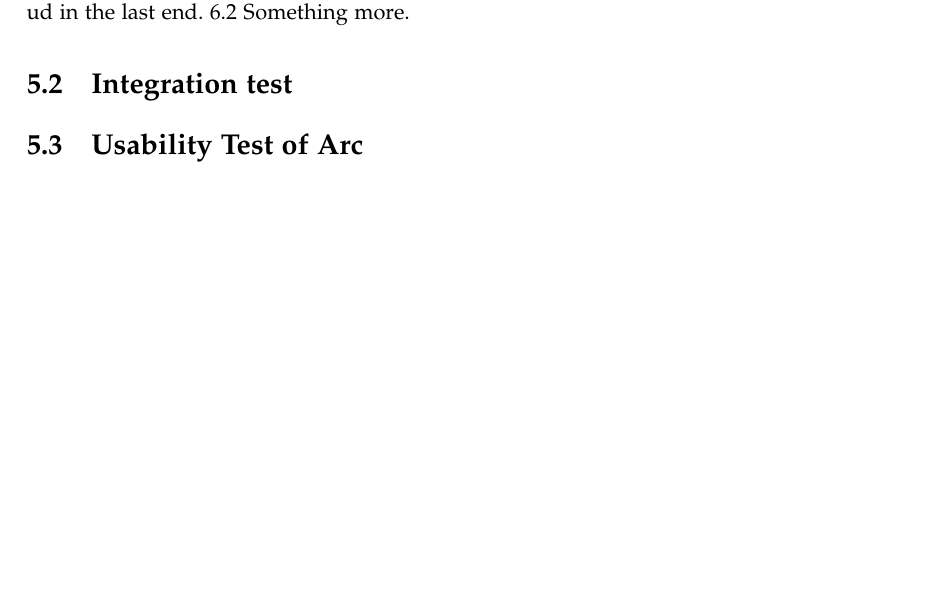
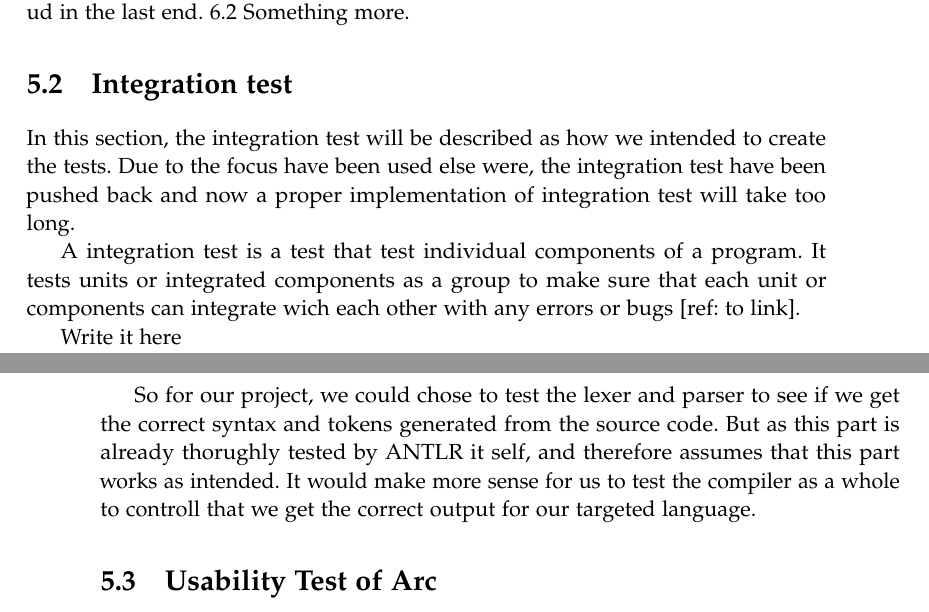
Before and after one commit to AAU-Dat/P4-Concurrent-Arduino, a LaTeX thesis (project-report/main.tex, which reads project-report/chapters/05 test/integrationtest.tex): part of page 61 of 79 before the commit and two parts of pages 61 and 62 of 79 after it, the two joined at a grey line, cut so that both start at the same text, the shorter picture padded with empty space. Compiled offline with pdfLaTeX.

Commit message:
Added some text to integrationtest, but is far from finished

```diff
--- a/project-report/chapters/05 test/integrationtest.tex
+++ b/project-report/chapters/05 test/integrationtest.tex
@@ -1 +1,22 @@
 \section{Integration test}\label{subsec:integrationtest}
+In this section, the integration test will be described as how we intended to create the tests. Due to the focus have been used else were, the integration test have been pushed back and now a proper implementation of integration test will take too long.
+
+% https://www.javatpoint.com/integration-testing
+% What is a integration test? and what is it used to?
+A integration test is a test that test individual components of a program. It tests units or integrated components as a group to make sure that each unit or components can integrate wich each other with any errors or bugs [ref: to link].
+
+% How is a integration test divided up? and which structure would we go with if we had proper integration testing
+% (Like a unit test have arrange act assert)
+Write it here
+
+% Which part can we test? And which give meaning to test?
+    % We could test the lexer and parser, but we can asssume that antlr have done that throughly and therfore we dont need to.
+
+% The first sentence should properly rewritten if its not correct.
+So for our project, we could chose to test the lexer and parser to see if we get the correct syntax and tokens generated from the source code. But as this part is already thorughly tested by ANTLR it self, and therefore assumes that this part works as intended. It would make more sense for us to test the compiler as a whole to controll that we get the correct output for our targeted language.
+
+
+% Test the compiler as whole, and if the target code is the same as the inputted code? Check if its equivalent in the semantic meaning.
+    % Give some input code
+    % Get some output code in the target language
+    % Is the shit semantic equivalent?
```
